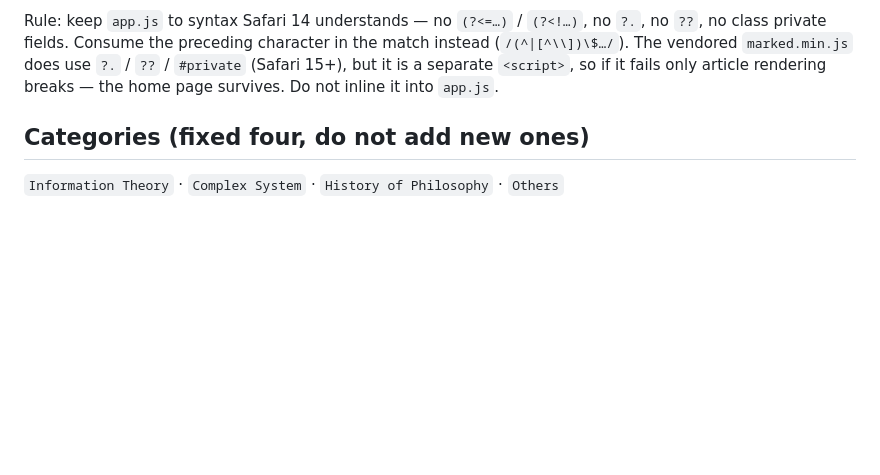
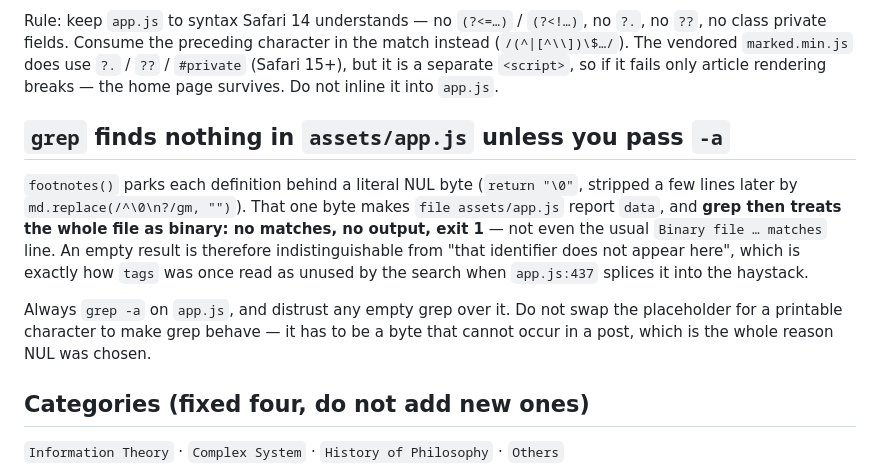
Before and after one commit to fhtttt/personal_website, a Markdown page: CLAUDE.md, the part around the change. Drawn GitHub-style; blank space fills up the shorter version.

Commit message:
site: Record that grep needs -a on assets/app.js

```diff
--- a/CLAUDE.md
+++ b/CLAUDE.md
@@ -262,6 +262,19 @@ no `??`, no class private fields. Consume the preceding character in the match i
 (Safari 15+), but it is a separate `<script>`, so if it fails only article rendering
 breaks — the home page survives. Do not inline it into `app.js`.
 
+## `grep` finds nothing in `assets/app.js` unless you pass `-a`
+
+`footnotes()` parks each definition behind a literal NUL byte (`return "\0"`, stripped a
+few lines later by `md.replace(/^\0\n?/gm, "")`). That one byte makes `file assets/app.js`
+report `data`, and **grep then treats the whole file as binary: no matches, no output, exit
+1** — not even the usual `Binary file … matches` line. An empty result is therefore
+indistinguishable from "that identifier does not appear here", which is exactly how `tags`
+was once read as unused by the search when `app.js:437` splices it into the haystack.
+
+Always `grep -a` on `app.js`, and distrust any empty grep over it. Do not swap the
+placeholder for a printable character to make grep behave — it has to be a byte that
+cannot occur in a post, which is the whole reason NUL was chosen.
+
 ## Categories (fixed four, do not add new ones)
 
 `Information Theory` · `Complex System` · `History of Philosophy` · `Others`
```
